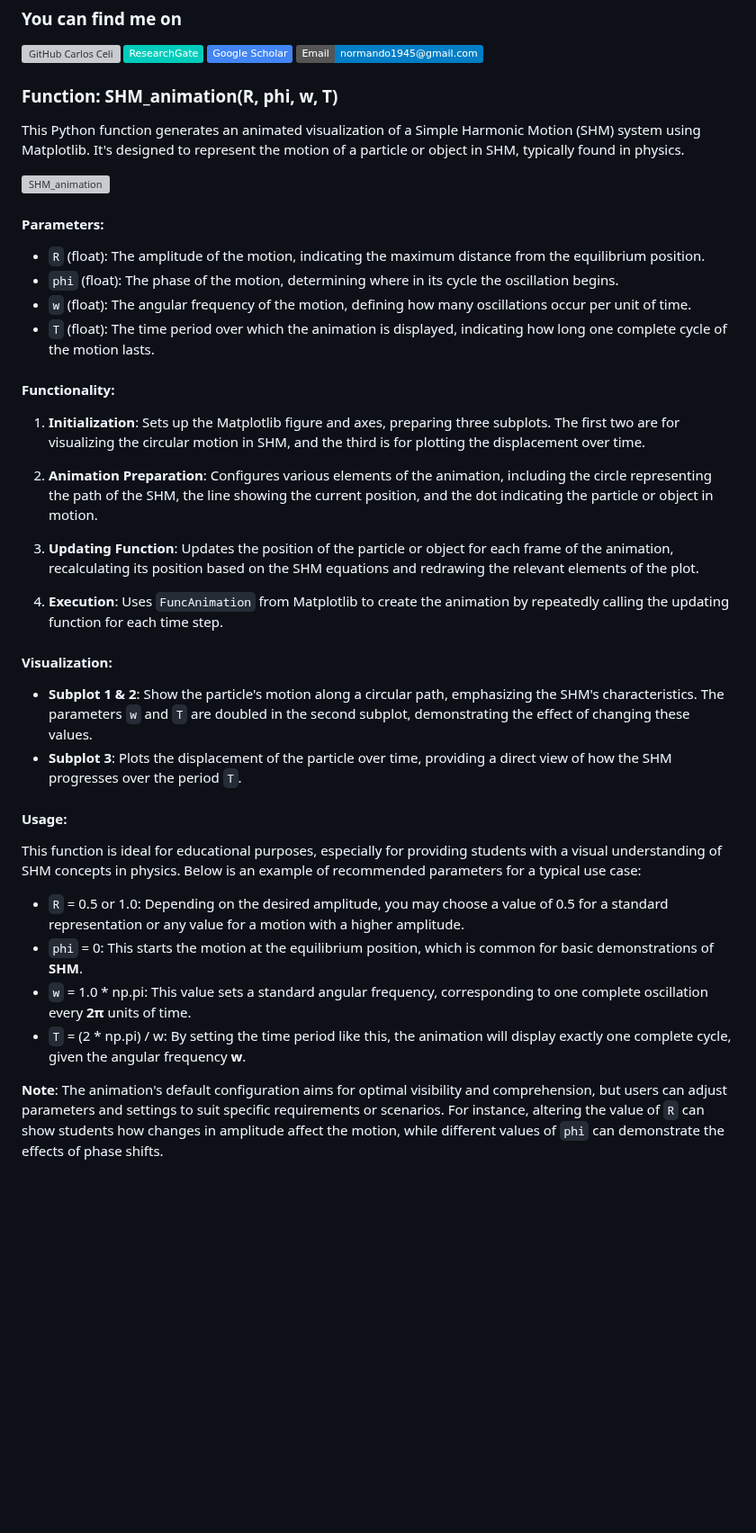
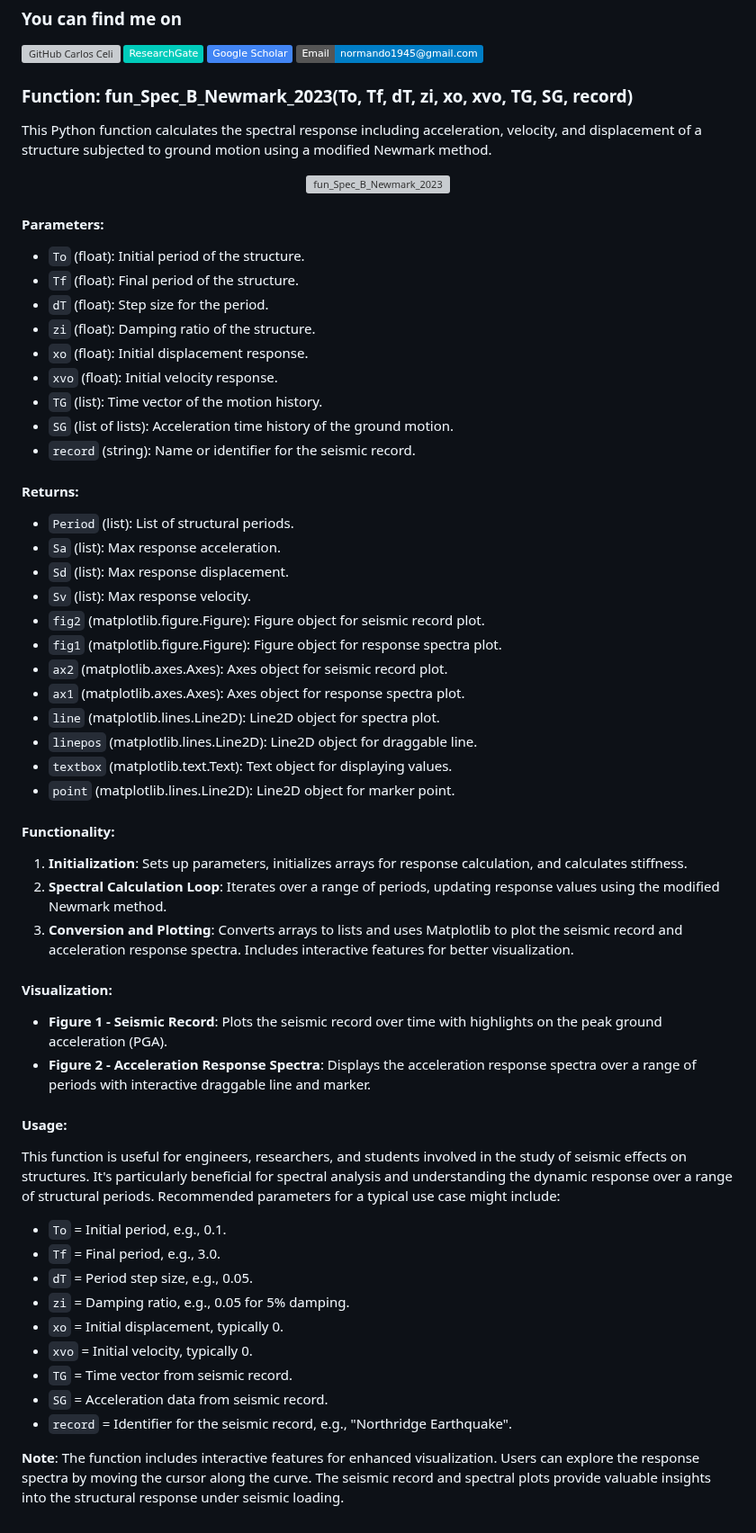
Before and after one commit to Normando1945/Simple-Python-Matlab-JavaSript-Functions-Collection, a Markdown page: funciones_SpecBNewmark/Readme.md, the part around the change. Shown at 90% size. GitHub-like rendering; badges without logos; blank space fills up the shorter version; grey boxes are pictures that could not be loaded.

```diff
--- a/funciones_SpecBNewmark/Readme.md
+++ b/funciones_SpecBNewmark/Readme.md
@@ -13,39 +13,58 @@
 [![Google Scholar](https://img.shields.io/badge/-Google%20Scholar-4285F4?style=social&logo=google)](https://scholar.google.com.ec/citations?hl=es&user=yR4Gz7kAAAAJ)
 <a href="Carlos Celi:normando1945@gmail.com"><img alt="Email" src="https://img.shields.io/badge/Email-normando1945@gmail.com-blue?style=flat&logo=gmail"></a>
 
-### Function: SHM_animation(R, phi, w, T)
+### Function: fun_Spec_B_Newmark_2023(To, Tf, dT, zi, xo, xvo, TG, SG, record)
 
-This Python function generates an animated visualization of a Simple Harmonic Motion (SHM) system using Matplotlib. It's designed to represent the motion of a particle or object in SHM, typically found in physics.
+This Python function calculates the spectral response including acceleration, velocity, and displacement of a structure subjected to ground motion using a modified Newmark method.
 
-
-![SHM_animation](https://github.com/Normando1945/Simple-Python-Functions-Collection/assets/62081230/68e71aca-3849-4e5f-a76e-28bd85f75189)
-
+<p align="center">
+    <img src="https://github.com/Normando1945/Simple-Python-Functions-Collection/assets/62081230/fun_Spec_B_Newmark_2023_image.png" alt="fun_Spec_B_Newmark_2023" width="50%">
+</p>
 
 #### Parameters:
-- `R` (float): The amplitude of the motion, indicating the maximum distance from the equilibrium position.
-- `phi` (float): The phase of the motion, determining where in its cycle the oscillation begins.
-- `w` (float): The angular frequency of the motion, defining how many oscillations occur per unit of time.
-- `T` (float): The time period over which the animation is displayed, indicating how long one complete cycle of the motion lasts.
+- `To` (float): Initial period of the structure.
+- `Tf` (float): Final period of the structure.
+- `dT` (float): Step size for the period.
+- `zi` (float): Damping ratio of the structure.
+- `xo` (float): Initial displacement response.
+- `xvo` (float): Initial velocity response.
+- `TG` (list): Time vector of the motion history.
+- `SG` (list of lists): Acceleration time history of the ground motion.
+- `record` (string): Name or identifier for the seismic record.
+
+#### Returns:
+- `Period` (list): List of structural periods.
+- `Sa` (list): Max response acceleration.
+- `Sd` (list): Max response displacement.
+- `Sv` (list): Max response velocity.
+- `fig2` (matplotlib.figure.Figure): Figure object for seismic record plot.
+- `fig1` (matplotlib.figure.Figure): Figure object for response spectra plot.
+- `ax2` (matplotlib.axes.Axes): Axes object for seismic record plot.
+- `ax1` (matplotlib.axes.Axes): Axes object for response spectra plot.
+- `line` (matplotlib.lines.Line2D): Line2D object for spectra plot.
+- `linepos` (matplotlib.lines.Line2D): Line2D object for draggable line.
+- `textbox` (matplotlib.text.Text): Text object for displaying values.
+- `point` (matplotlib.lines.Line2D): Line2D object for marker point.
 
 #### Functionality:
-1. **Initialization**: Sets up the Matplotlib figure and axes, preparing three subplots. The first two are for visualizing the circular motion in SHM, and the third is for plotting the displacement over time.
-
-2. **Animation Preparation**: Configures various elements of the animation, including the circle representing the path of the SHM, the line showing the current position, and the dot indicating the particle or object in motion.
-
-3. **Updating Function**: Updates the position of the particle or object for each frame of the animation, recalculating its position based on the SHM equations and redrawing the relevant elements of the plot.
-
-4. **Execution**: Uses `FuncAnimation` from Matplotlib to create the animation by repeatedly calling the updating function for each time step.
+1. **Initialization**: Sets up parameters, initializes arrays for response calculation, and calculates stiffness.
+2. **Spectral Calculation Loop**: Iterates over a range of periods, updating response values using the modified Newmark method.
+3. **Conversion and Plotting**: Converts arrays to lists and uses Matplotlib to plot the seismic record and acceleration response spectra. Includes interactive features for better visualization.
 
 #### Visualization:
-- **Subplot 1 & 2**: Show the particle's motion along a circular path, emphasizing the SHM's characteristics. The parameters `w` and `T` are doubled in the second subplot, demonstrating the effect of changing these values.
-- **Subplot 3**: Plots the displacement of the particle over time, providing a direct view of how the SHM progresses over the period `T`.
+- **Figure 1 - Seismic Record**: Plots the seismic record over time with highlights on the peak ground acceleration (PGA).
+- **Figure 2 - Acceleration Response Spectra**: Displays the acceleration response spectra over a range of periods with interactive draggable line and marker.
 
 #### Usage:
-This function is ideal for educational purposes, especially for providing students with a visual understanding of SHM concepts in physics. Below is an example of recommended parameters for a typical use case:
+This function is useful for engineers, researchers, and students involved in the study of seismic effects on structures. It's particularly beneficial for spectral analysis and understanding the dynamic response over a range of structural periods. Recommended parameters for a typical use case might include:
+- `To` = Initial period, e.g., 0.1.
+- `Tf` = Final period, e.g., 3.0.
+- `dT` = Period step size, e.g., 0.05.
+- `zi` = Damping ratio, e.g., 0.05 for 5% damping.
+- `xo` = Initial displacement, typically 0.
+- `xvo` = Initial velocity, typically 0.
+- `TG` = Time vector from seismic record.
+- `SG` = Acceleration data from seismic record.
+- `record` = Identifier for the seismic record, e.g., "Northridge Earthquake".
 
-- `R` =         0.5 or 1.0: Depending on the desired amplitude, you may choose a value of 0.5 for a standard representation or any value for a motion with a higher amplitude.
-- `phi` =       0: This starts the motion at the equilibrium position, which is common for basic demonstrations of **SHM**.
-- `w` =         1.0 * np.pi: This value sets a standard angular frequency, corresponding to one complete oscillation every **2π** units of time.
-- `T` =         (2 * np.pi) / w: By setting the time period like this, the animation will display exactly one complete cycle, given the angular frequency **w**.
-
-**Note**: The animation's default configuration aims for optimal visibility and comprehension, but users can adjust parameters and settings to suit specific requirements or scenarios. For instance, altering the value of `R` can show students how changes in amplitude affect the motion, while different values of `phi` can demonstrate the effects of phase shifts.
+**Note**: The function includes interactive features for enhanced visualization. Users can explore the response spectra by moving the cursor along the curve. The seismic record and spectral plots provide valuable insights into the structural response under seismic loading.
```
